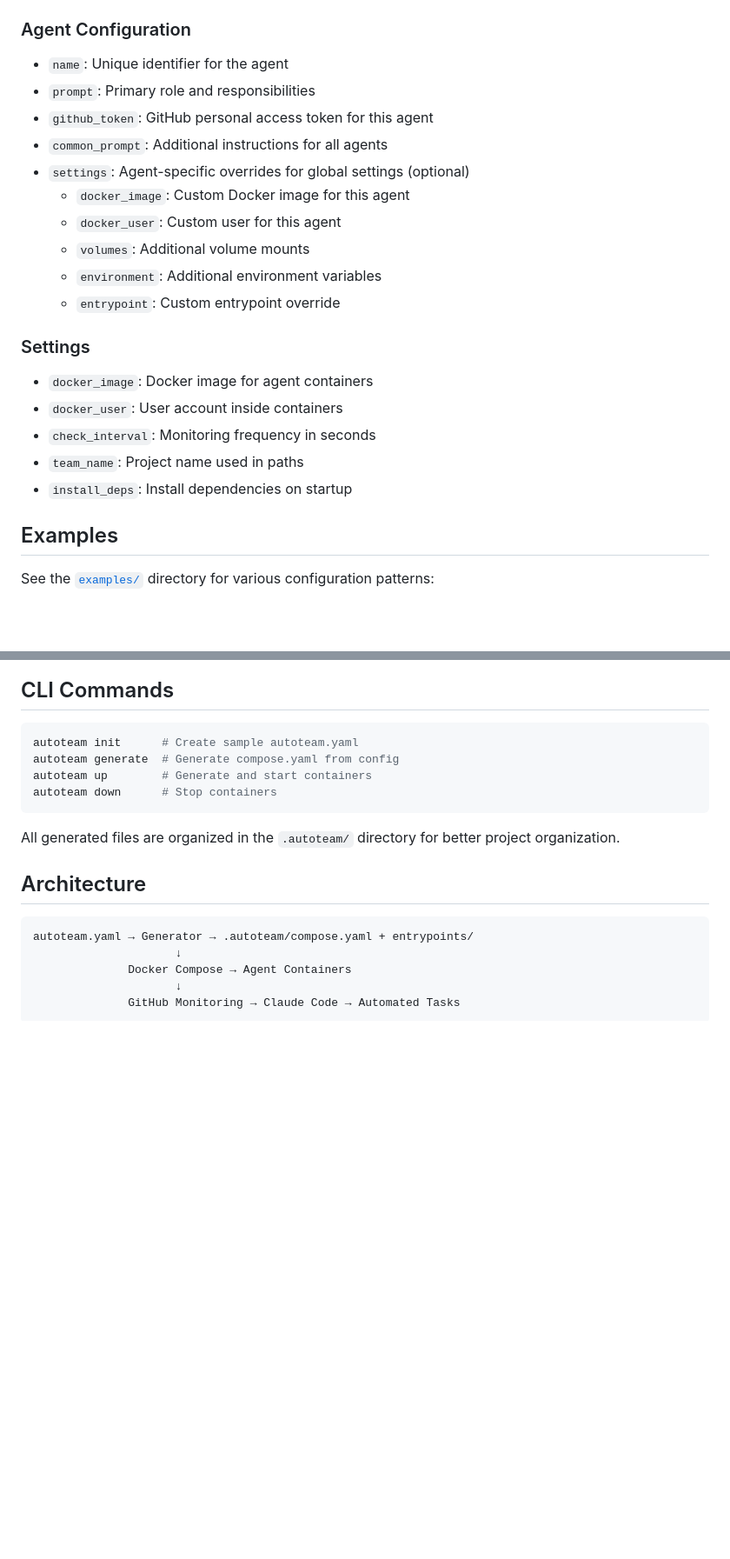
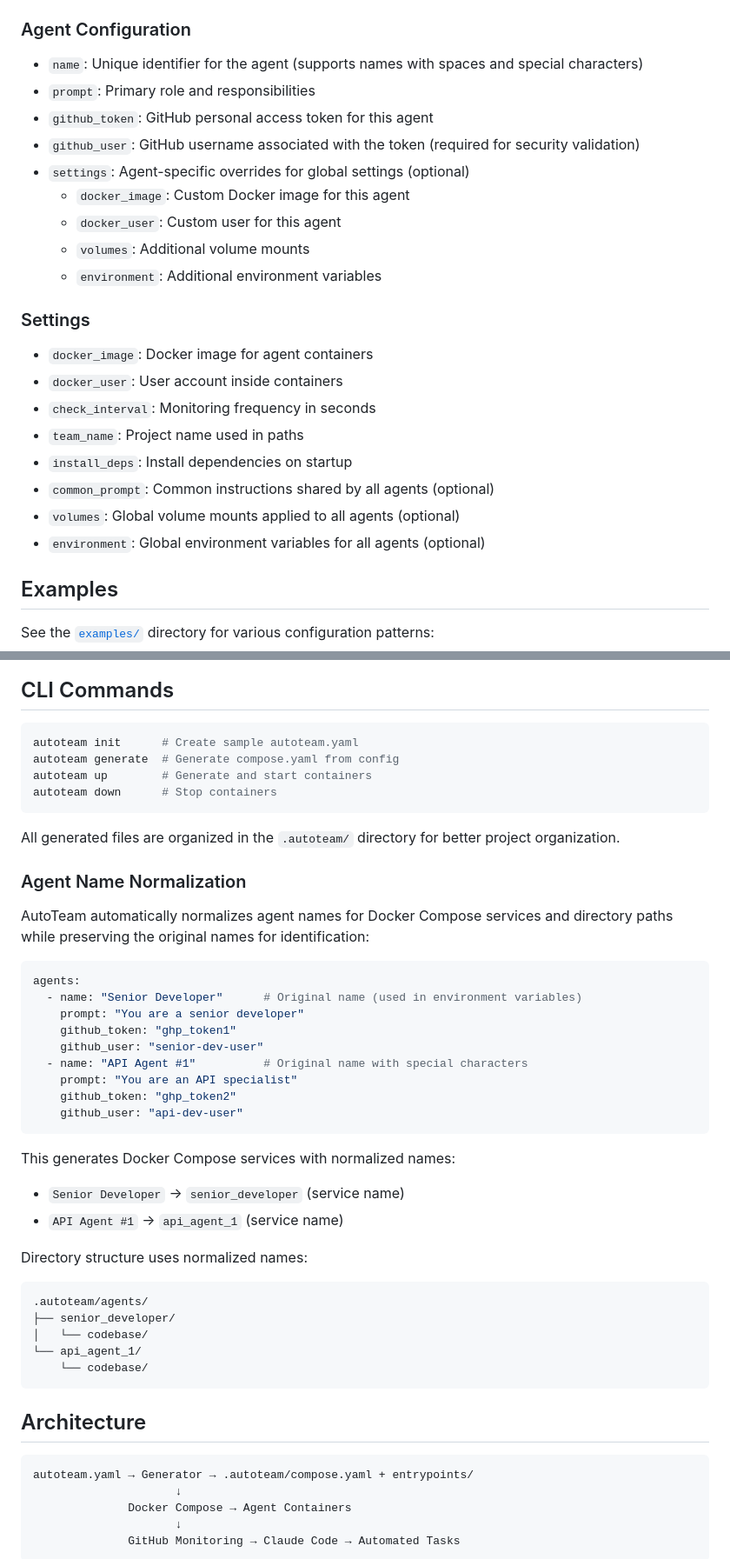
Before and after one commit to diazoxide/autoteam, a Markdown page: README.md, 2 parts joined by grey strips. Shown at 87% size. Drawn GitHub-style; blank space fills up the shorter version.

Commit message:
Update README.md to reflect latest features and improvements
- Add Smart Name Normalization feature to features list
- Document github_user field requirement for security validation
- Add Agent Name Normalization section with examples
- Update configuration documentation for new fields
- Add security considerations for GitHub user validation
- Include normalization tests in test coverage section
- Highlight consolidated prompt system and collaborator awareness

````diff
--- a/README.md
+++ b/README.md
@@ -131,16 +136,15 @@ autoteam down
 
 ### Agent Configuration
 
-- `name`: Unique identifier for the agent
+- `name`: Unique identifier for the agent (supports names with spaces and special characters)
 - `prompt`: Primary role and responsibilities
 - `github_token`: GitHub personal access token for this agent
-- `common_prompt`: Additional instructions for all agents
+- `github_user`: GitHub username associated with the token (required for security validation)
 - `settings`: Agent-specific overrides for global settings (optional)
   - `docker_image`: Custom Docker image for this agent
   - `docker_user`: Custom user for this agent
   - `volumes`: Additional volume mounts
   - `environment`: Additional environment variables
-  - `entrypoint`: Custom entrypoint override
 
 ### Settings
 
@@ -149,6 +153,9 @@ autoteam down
 - `check_interval`: Monitoring frequency in seconds
 - `team_name`: Project name used in paths
 - `install_deps`: Install dependencies on startup
+- `common_prompt`: Common instructions shared by all agents (optional)
+- `volumes`: Global volume mounts applied to all agents (optional)
+- `environment`: Global environment variables for all agents (optional)
 
 ## Examples
 
@@ -169,6 +176,35 @@ autoteam down      # Stop containers
 ```
 
 All generated files are organized in the `.autoteam/` directory for better project organization.
+
+### Agent Name Normalization
+
+AutoTeam automatically normalizes agent names for Docker Compose services and directory paths while preserving the original names for identification:
+
+```yaml
+agents:
+  - name: "Senior Developer"      # Original name (used in environment variables)
+    prompt: "You are a senior developer"
+    github_token: "ghp_token1"
+    github_user: "senior-dev-user"
+  - name: "API Agent #1"          # Original name with special characters
+    prompt: "You are an API specialist"
+    github_token: "ghp_token2"
+    github_user: "api-dev-user"
+```
+
+This generates Docker Compose services with normalized names:
+- `Senior Developer` → `senior_developer` (service name)
+- `API Agent #1` → `api_agent_1` (service name)
+
+Directory structure uses normalized names:
+```
+.autoteam/agents/
+├── senior_developer/
+│   └── codebase/
+└── api_agent_1/
+    └── codebase/
+```
 
 ## Architecture
 
````
Also changed, not shown: other parts of README.md (+9 -1 lines).
